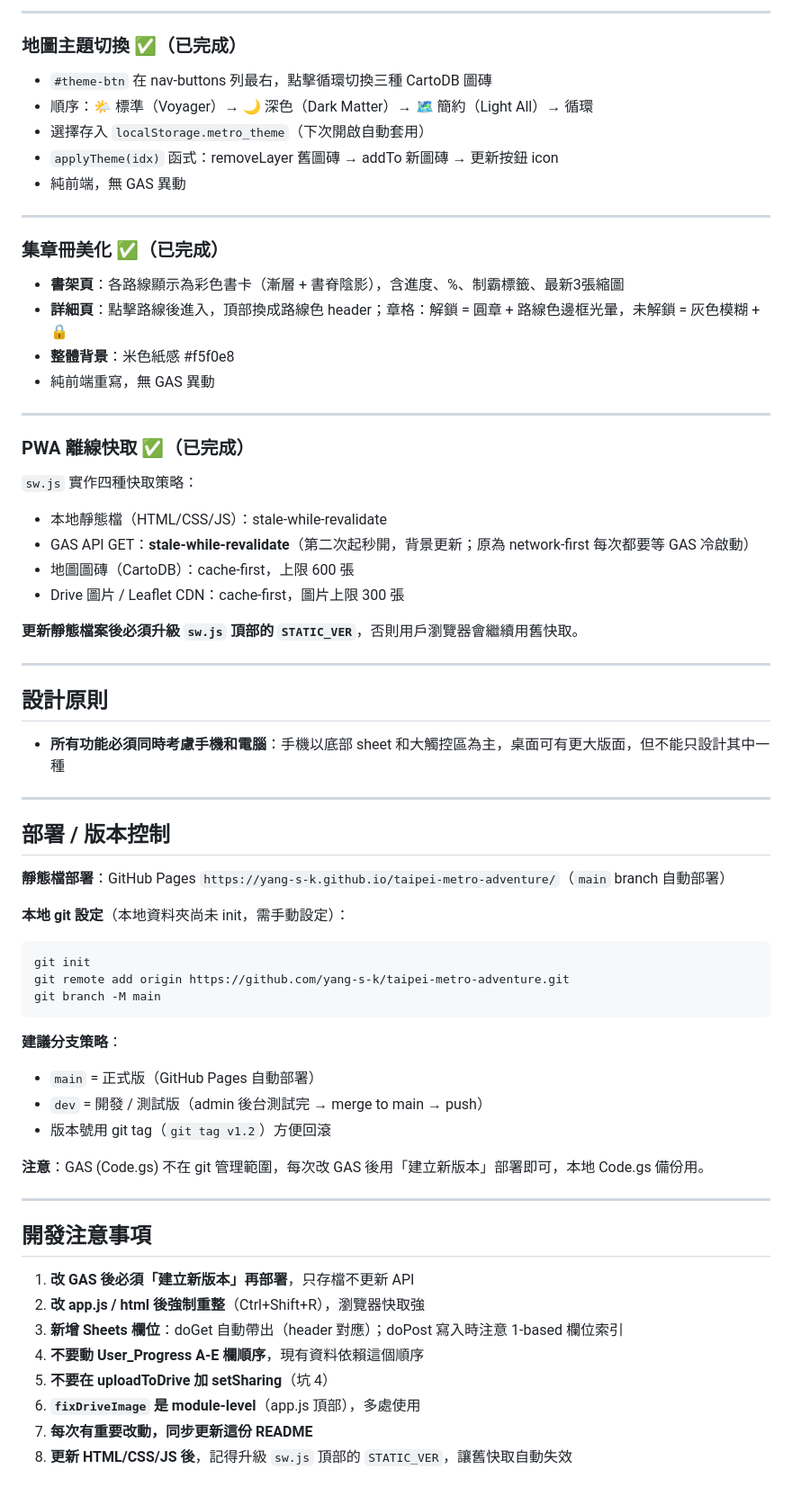
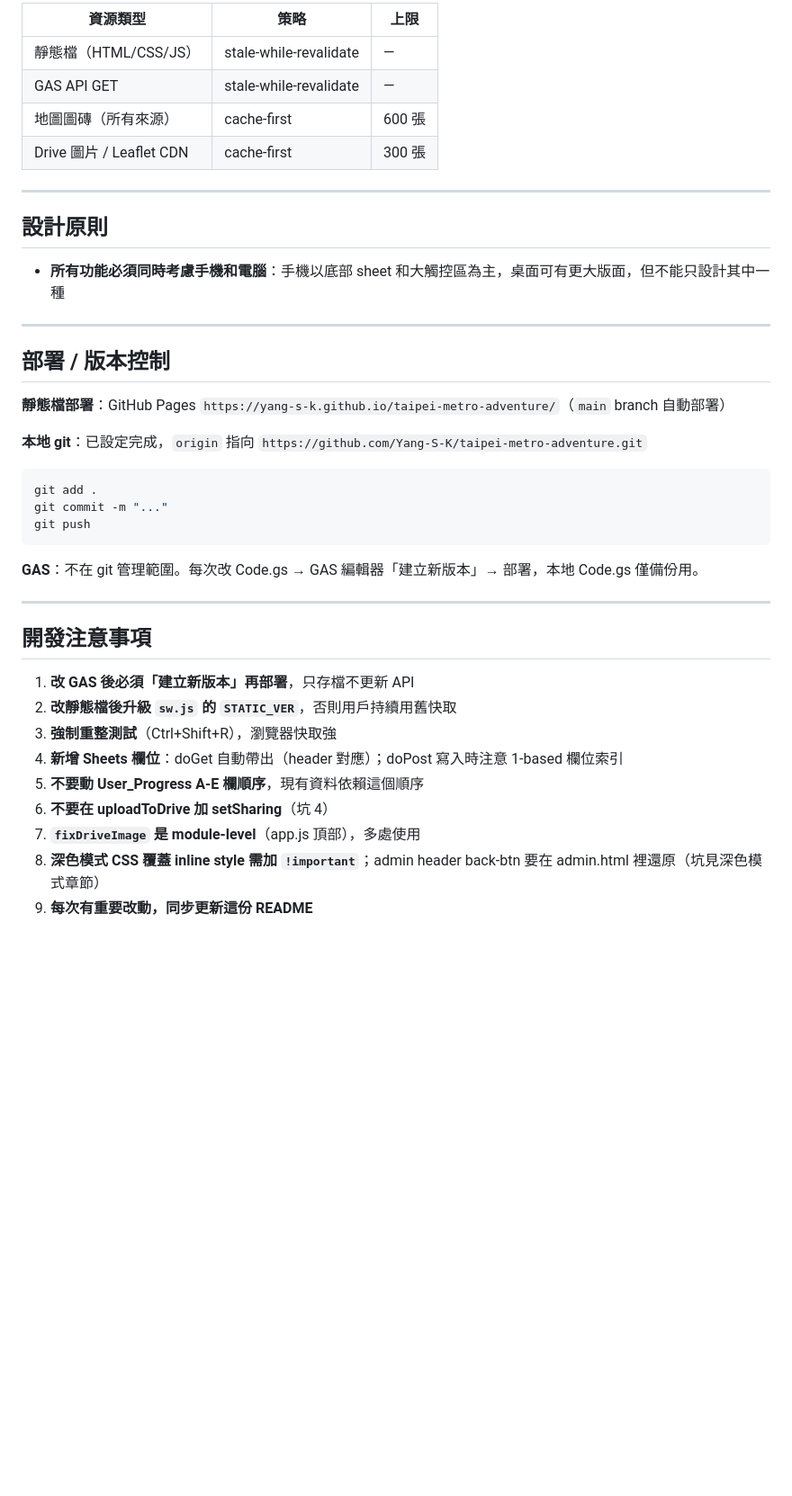
Before and after one commit to Yang-S-K/taipei-metro-adventure, a Markdown page: README.md, the part around one of its changes. Shown at 90% size. GitHub-like rendering; blank space fills up the shorter version.

Commit message:
docs: full README rewrite — all features, dark mode, 6 tiles, fix outdated sections

````diff
--- a/README.md
+++ b/README.md
@@ -334,30 +424,9 @@ POST 必須用 `Content-Type: text/plain;charset=utf-8`。doPost 最底部有 fa
----
-
-### 地圖主題切換 ✅（已完成）
-- `#theme-btn` 在 nav-buttons 列最右，點擊循環切換三種 CartoDB 圖磚
-- 順序：🌤 標準（Voyager）→ 🌙 深色（Dark Matter）→ 🗺 簡約（Light All）→ 循環
-- 選擇存入 `localStorage.metro_theme`（下次開啟自動套用）
-- `applyTheme(idx)` 函式：removeLayer 舊圖磚 → addTo 新圖磚 → 更新按鈕 icon
-- 純前端，無 GAS 異動
-
----
-
-### 集章冊美化 ✅（已完成）
-- **書架頁**：各路線顯示為彩色書卡（漸層 + 書脊陰影），含進度、%、制霸標籤、最新3張縮圖
-- **詳細頁**：點擊路線後進入，頂部換成路線色 header；章格：解鎖 = 圓章 + 路線色邊框光暈，未解鎖 = 灰色模糊 + 🔒
-- **整體背景**：米色紙感 #f5f0e8
-- 純前端重寫，無 GAS 異動
-
----
-
-### PWA 離線快取 ✅（已完成）
-`sw.js` 實作四種快取策略：
-- 本地靜態檔（HTML/CSS/JS）：stale-while-revalidate
-- GAS API GET：**stale-while-revalidate**（第二次起秒開，背景更新；原為 network-first 每次都要等 GAS 冷啟動）
-- 地圖圖磚（CartoDB）：cache-first，上限 600 張
-- Drive 圖片 / Leaflet CDN：cache-first，圖片上限 300 張
-
-**更新靜態檔案後必須升級 `sw.js` 頂部的 `STATIC_VER`**，否則用戶瀏覽器會繼續用舊快取。
+| 資源類型 | 策略 | 上限 |
+|----------|------|------|
+| 靜態檔（HTML/CSS/JS） | stale-while-revalidate | — |
+| GAS API GET | stale-while-revalidate | — |
+| 地圖圖磚（所有來源） | cache-first | 600 張 |
+| Drive 圖片 / Leaflet CDN | cache-first | 300 張 |
 
 ---
 
@@ -371,29 +440,25 @@ POST 必須用 `Content-Type: text/plain;charset=utf-8`。doPost 最底部有 fa
 
 **靜態檔部署**：GitHub Pages `https://yang-s-k.github.io/taipei-metro-adventure/`（`main` branch 自動部署）
 
-**本地 git 設定**（本地資料夾尚未 init，需手動設定）：
+**本地 git**：已設定完成，`origin` 指向 `https://github.com/Yang-S-K/taipei-metro-adventure.git`
 ```bash
-git init
-git remote add origin https://github.com/yang-s-k/taipei-metro-adventure.git
-git branch -M main
+git add .
+git commit -m "..."
+git push
 ```
 
-**建議分支策略**：
-- `main` = 正式版（GitHub Pages 自動部署）
-- `dev` = 開發 / 測試版（admin 後台測試完 → merge to main → push）
-- 版本號用 git tag（`git tag v1.2`）方便回滾
-
-**注意**：GAS (Code.gs) 不在 git 管理範圍，每次改 GAS 後用「建立新版本」部署即可，本地 Code.gs 備份用。
+**GAS**：不在 git 管理範圍。每次改 Code.gs → GAS 編輯器「建立新版本」→ 部署，本地 Code.gs 僅備份用。
 
 ---
 
 ## 開發注意事項
 
 1. **改 GAS 後必須「建立新版本」再部署**，只存檔不更新 API
-2. **改 app.js / html 後強制重整**（Ctrl+Shift+R），瀏覽器快取強
-3. **新增 Sheets 欄位**：doGet 自動帶出（header 對應）；doPost 寫入時注意 1-based 欄位索引
-4. **不要動 User_Progress A-E 欄順序**，現有資料依賴這個順序
-5. **不要在 uploadToDrive 加 setSharing**（坑 4）
-6. **`fixDriveImage` 是 module-level**（app.js 頂部），多處使用
-7. **每次有重要改動，同步更新這份 README**
-8. **更新 HTML/CSS/JS 後**，記得升級 `sw.js` 頂部的 `STATIC_VER`，讓舊快取自動失效
+2. **改靜態檔後升級 `sw.js` 的 `STATIC_VER`**，否則用戶持續用舊快取
+3. **強制重整測試**（Ctrl+Shift+R），瀏覽器快取強
+4. **新增 Sheets 欄位**：doGet 自動帶出（header 對應）；doPost 寫入時注意 1-based 欄位索引
+5. **不要動 User_Progress A-E 欄順序**，現有資料依賴這個順序
+6. **不要在 uploadToDrive 加 setSharing**（坑 4）
+7. **`fixDriveImage` 是 module-level**（app.js 頂部），多處使用
+8. **深色模式 CSS 覆蓋 inline style 需加 `!important`**；admin header back-btn 要在 admin.html 裡還原（坑見深色模式章節）
+9. **每次有重要改動，同步更新這份 README**
````
Also changed, not shown: other parts of README.md (+155 -65 lines).
